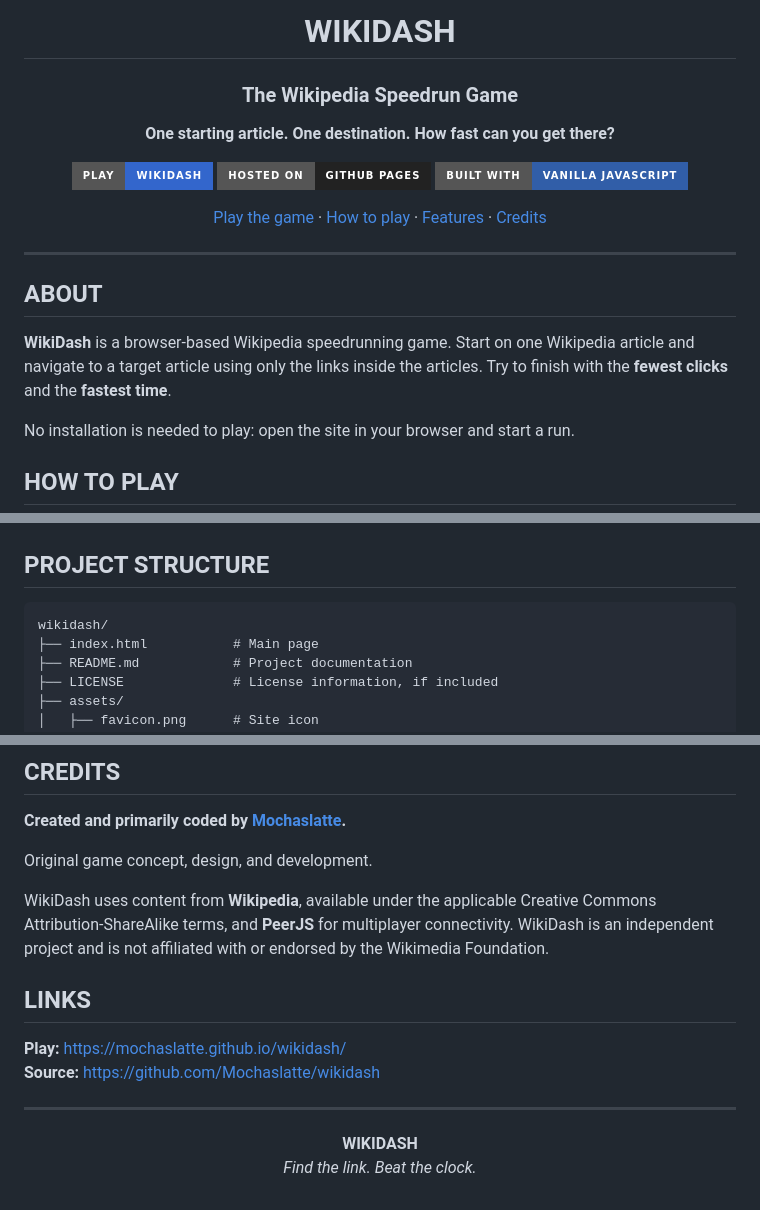
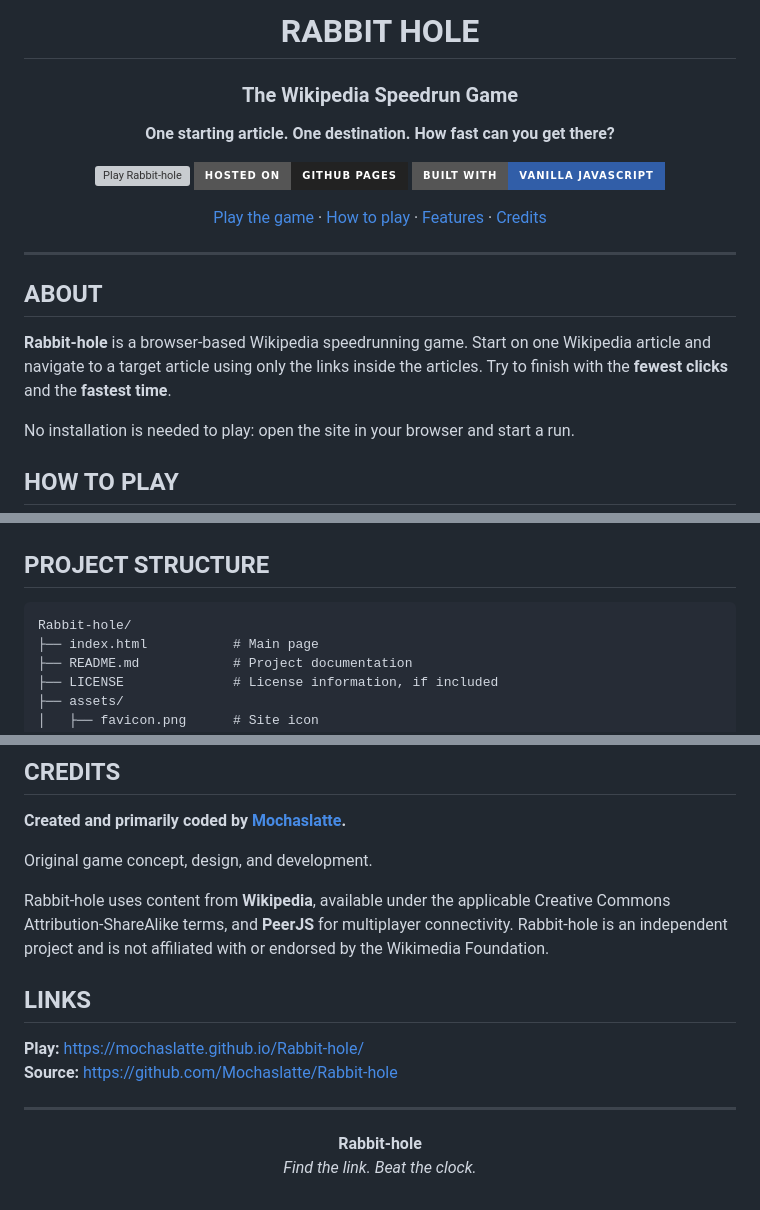
Before and after one commit to Mochaslatte/rabbit-hole, a Markdown page: README.md, 3 parts joined by grey strips. Drawn GitHub-style; badges without logos; grey boxes are pictures that could not be loaded.

````diff
--- a/README.md
+++ b/README.md
@@ -1,12 +1,12 @@
 <div align="center">
 
-# WIKIDASH
+# RABBIT HOLE
 
 ### The Wikipedia Speedrun Game
 
 **One starting article. One destination. How fast can you get there?**
 
-[![Play WikiDash](https://img.shields.io/badge/PLAY-WIKIDASH-3366cc?style=for-the-badge)](https://mochaslatte.github.io/wikidash/)
-[![GitHub Pages](https://img.shields.io/badge/Hosted_on-GitHub_Pages-222222?style=for-the-badge&logo=github)](https://mochaslatte.github.io/wikidash/)
+[![Play Rabbit-hole](https://img.shields.io/badge/PLAY-Rabbit-hole-3366cc?style=for-the-badge)](https://mochaslatte.github.io/Rabbit-hole/)
+[![GitHub Pages](https://img.shields.io/badge/Hosted_on-GitHub_Pages-222222?style=for-the-badge&logo=github)](https://mochaslatte.github.io/Rabbit-hole/)
 [![Vanilla JavaScript](https://img.shields.io/badge/Built_with-Vanilla_JavaScript-315ea8?style=for-the-badge)](#tech-stack)
 
@@ -18,7 +18,7 @@
 
 ## ABOUT
 
-**WikiDash** is a browser-based Wikipedia speedrunning game. Start on one Wikipedia article and navigate to a target article using only the links inside the articles. Try to finish with the **fewest clicks** and the **fastest time**.
+**Rabbit-hole** is a browser-based Wikipedia speedrunning game. Start on one Wikipedia article and navigate to a target article using only the links inside the articles. Try to finish with the **fewest clicks** and the **fastest time**.
 
 No installation is needed to play: open the site in your browser and start a run.
 
@@ -49,7 +49,7 @@ No installation is needed to play: open the site in your browser and start a run
 ## PROJECT STRUCTURE
 
 ```text
-wikidash/
+Rabbit-hole/
 ├── index.html           # Main page
 ├── README.md            # Project documentation
 ├── LICENSE              # License information, if included
@@ -97,18 +97,18 @@ Then open `http://localhost:8000` in your browser.
 
 Original game concept, design, and development.
 
-WikiDash uses content from **Wikipedia**, available under the applicable Creative Commons Attribution-ShareAlike terms, and **PeerJS** for multiplayer connectivity. WikiDash is an independent project and is not affiliated with or endorsed by the Wikimedia Foundation.
+Rabbit-hole uses content from **Wikipedia**, available under the applicable Creative Commons Attribution-ShareAlike terms, and **PeerJS** for multiplayer connectivity. Rabbit-hole is an independent project and is not affiliated with or endorsed by the Wikimedia Foundation.
 
 ## LINKS
 
-**Play:** https://mochaslatte.github.io/wikidash/
-**Source:** https://github.com/Mochaslatte/wikidash
+**Play:** https://mochaslatte.github.io/Rabbit-hole/
+**Source:** https://github.com/Mochaslatte/Rabbit-hole
 
 ---
 
 <div align="center">
 
-**WIKIDASH**
+**Rabbit-hole**
 *Find the link. Beat the clock.*
 
 </div>
````
Also changed, not shown: other parts of README.md (+1 -1 lines).
